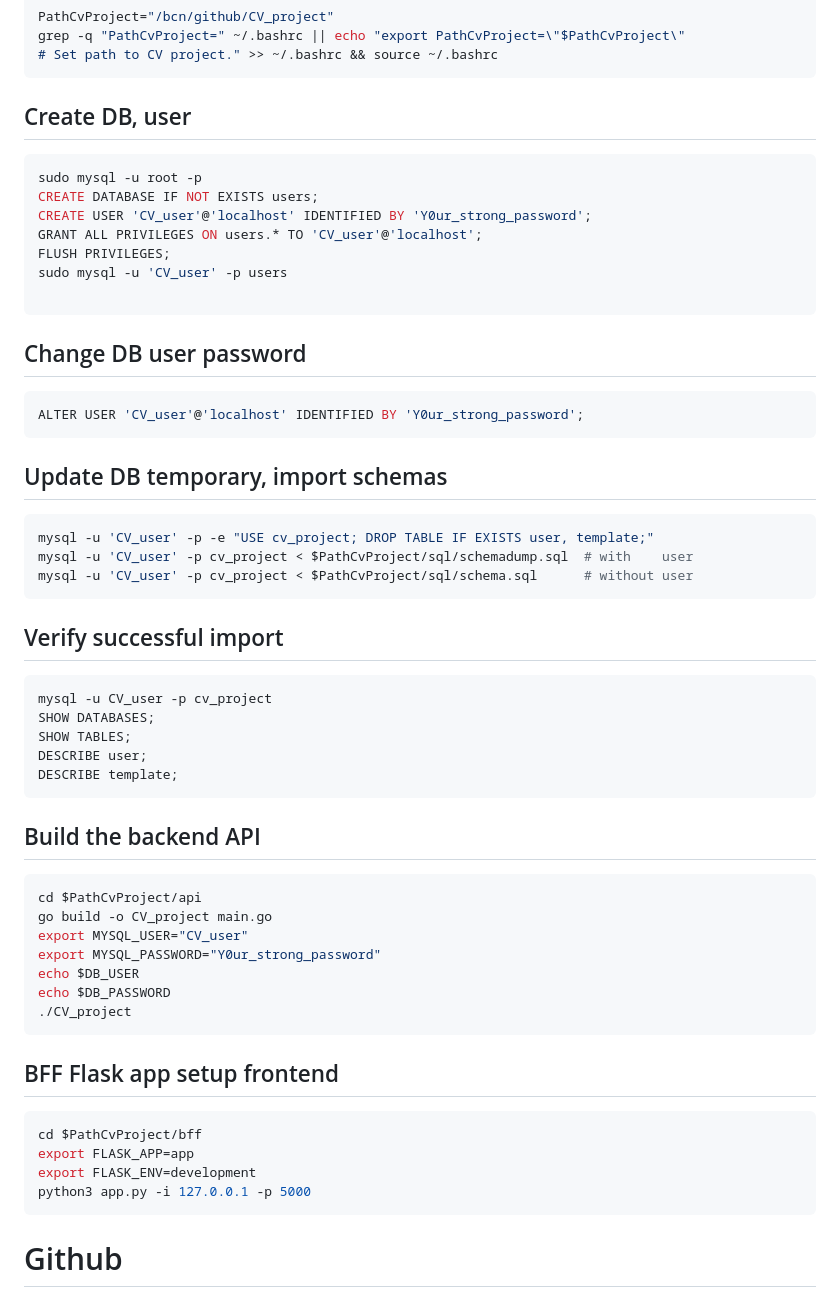
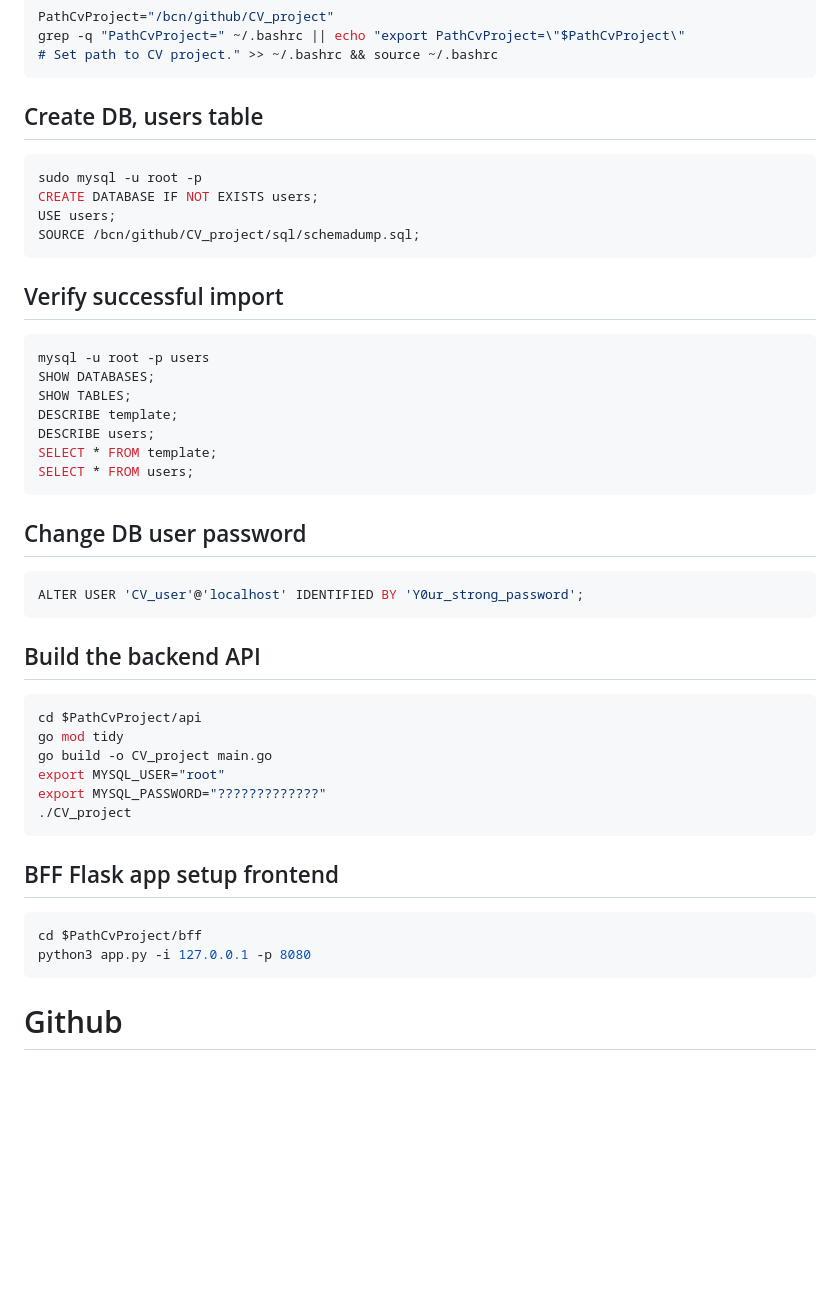
Before and after one commit to damarisnicolae/CV_project, a Markdown page: README.md, the part around the change. Rendered like a GitHub page; blank space fills up the shorter version.

````diff
--- a/README.md
+++ b/README.md
@@ -64,16 +64,25 @@ PathCvProject="/bcn/github/CV_project"
 grep -q "PathCvProject=" ~/.bashrc || echo "export PathCvProject=\"$PathCvProject\"                                         # Set path to CV project." >> ~/.bashrc && source ~/.bashrc
 ```
 
-## Create DB, user
+## Create DB, users table
 
 ```sh
 sudo mysql -u root -p
 CREATE DATABASE IF NOT EXISTS users;
-CREATE USER 'CV_user'@'localhost' IDENTIFIED BY 'Y0ur_strong_password';
-GRANT ALL PRIVILEGES ON users.* TO 'CV_user'@'localhost';
-FLUSH PRIVILEGES;
-sudo mysql -u 'CV_user' -p users
+USE users;
+SOURCE /bcn/github/CV_project/sql/schemadump.sql;
+```
 
+## Verify successful import
+
+```sh
+mysql -u root -p users
+SHOW DATABASES;
+SHOW TABLES;
+DESCRIBE template;
+DESCRIBE users;
+SELECT * FROM template;
+SELECT * FROM users;
 ```
 
 ## Change DB user password
@@ -82,33 +91,14 @@ sudo mysql -u 'CV_user' -p users
 ALTER USER 'CV_user'@'localhost' IDENTIFIED BY 'Y0ur_strong_password';
 ```
 
-## Update DB temporary, import schemas
-
-```sh
-mysql -u 'CV_user' -p -e "USE cv_project; DROP TABLE IF EXISTS user, template;"
-mysql -u 'CV_user' -p cv_project < $PathCvProject/sql/schemadump.sql  # with    user
-mysql -u 'CV_user' -p cv_project < $PathCvProject/sql/schema.sql      # without user
-```
-
-## Verify successful import
-
-```sh
-mysql -u CV_user -p cv_project
-SHOW DATABASES;
-SHOW TABLES;
-DESCRIBE user;
-DESCRIBE template;
-```
-
 ## Build the backend API
 
 ```sh
 cd $PathCvProject/api
+go mod tidy
 go build -o CV_project main.go
-export MYSQL_USER="CV_user"
-export MYSQL_PASSWORD="Y0ur_strong_password"
-echo $DB_USER
-echo $DB_PASSWORD
+export MYSQL_USER="root"
+export MYSQL_PASSWORD="?????????????"
 ./CV_project
 ```
 
@@ -116,9 +106,7 @@ echo $DB_PASSWORD
 
 ```sh
 cd $PathCvProject/bff
-export FLASK_APP=app
-export FLASK_ENV=development
-python3 app.py -i 127.0.0.1 -p 5000
+python3 app.py -i 127.0.0.1 -p 8080
 ```
 
 # Github
````
